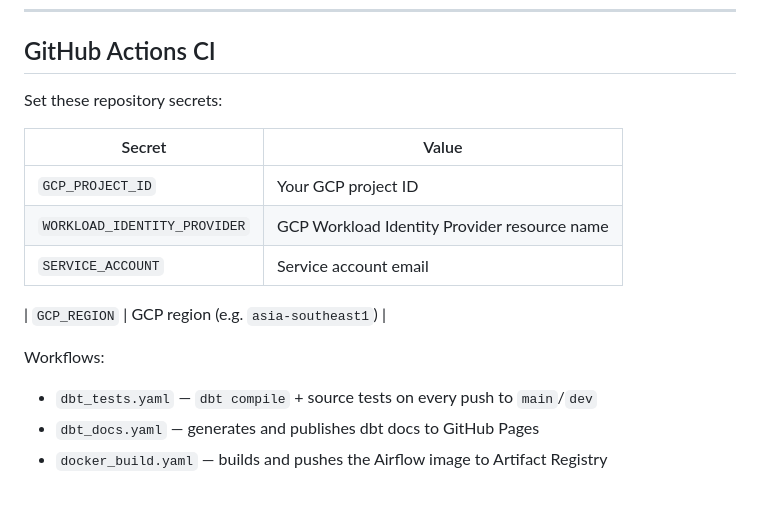
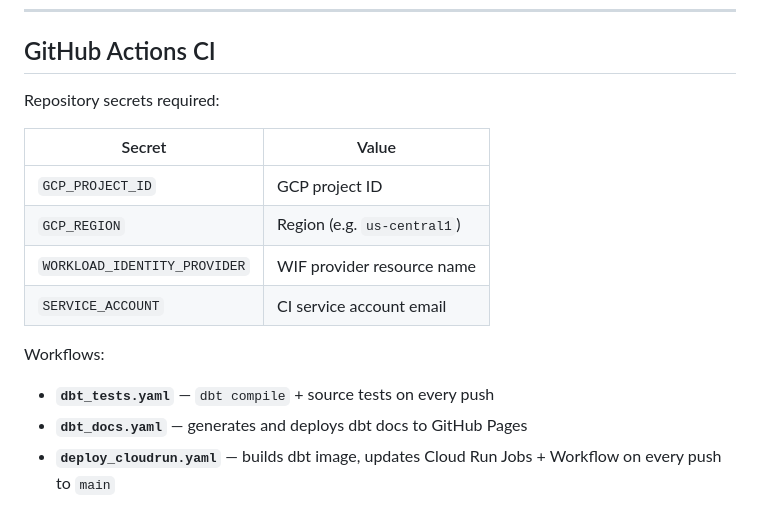
Before and after one commit to duongtan259/ecom-data-pipeline, a Markdown page: README.md, the part around one of its changes. GitHub-like rendering.

```diff
--- a/README.md
+++ b/README.md
@@ -187,17 +107,16 @@ dbt run --select bronze
 
 ## GitHub Actions CI
 
-Set these repository secrets:
+Repository secrets required:
 
 | Secret | Value |
 |--------|-------|
-| `GCP_PROJECT_ID` | Your GCP project ID |
-| `WORKLOAD_IDENTITY_PROVIDER` | GCP Workload Identity Provider resource name |
-| `SERVICE_ACCOUNT` | Service account email |
-
-| `GCP_REGION` | GCP region (e.g. `asia-southeast1`) |
+| `GCP_PROJECT_ID` | GCP project ID |
+| `GCP_REGION` | Region (e.g. `us-central1`) |
+| `WORKLOAD_IDENTITY_PROVIDER` | WIF provider resource name |
+| `SERVICE_ACCOUNT` | CI service account email |
 
 Workflows:
-- `dbt_tests.yaml` — `dbt compile` + source tests on every push to `main`/`dev`
-- `dbt_docs.yaml` — generates and publishes dbt docs to GitHub Pages
-- `docker_build.yaml` — builds and pushes the Airflow image to Artifact Registry
+- **`dbt_tests.yaml`** — `dbt compile` + source tests on every push
+- **`dbt_docs.yaml`** — generates and deploys dbt docs to GitHub Pages
+- **`deploy_cloudrun.yaml`** — builds dbt image, updates Cloud Run Jobs + Workflow on every push to `main`
```
Also changed, not shown: other parts of README.md (+58 -138 lines).
